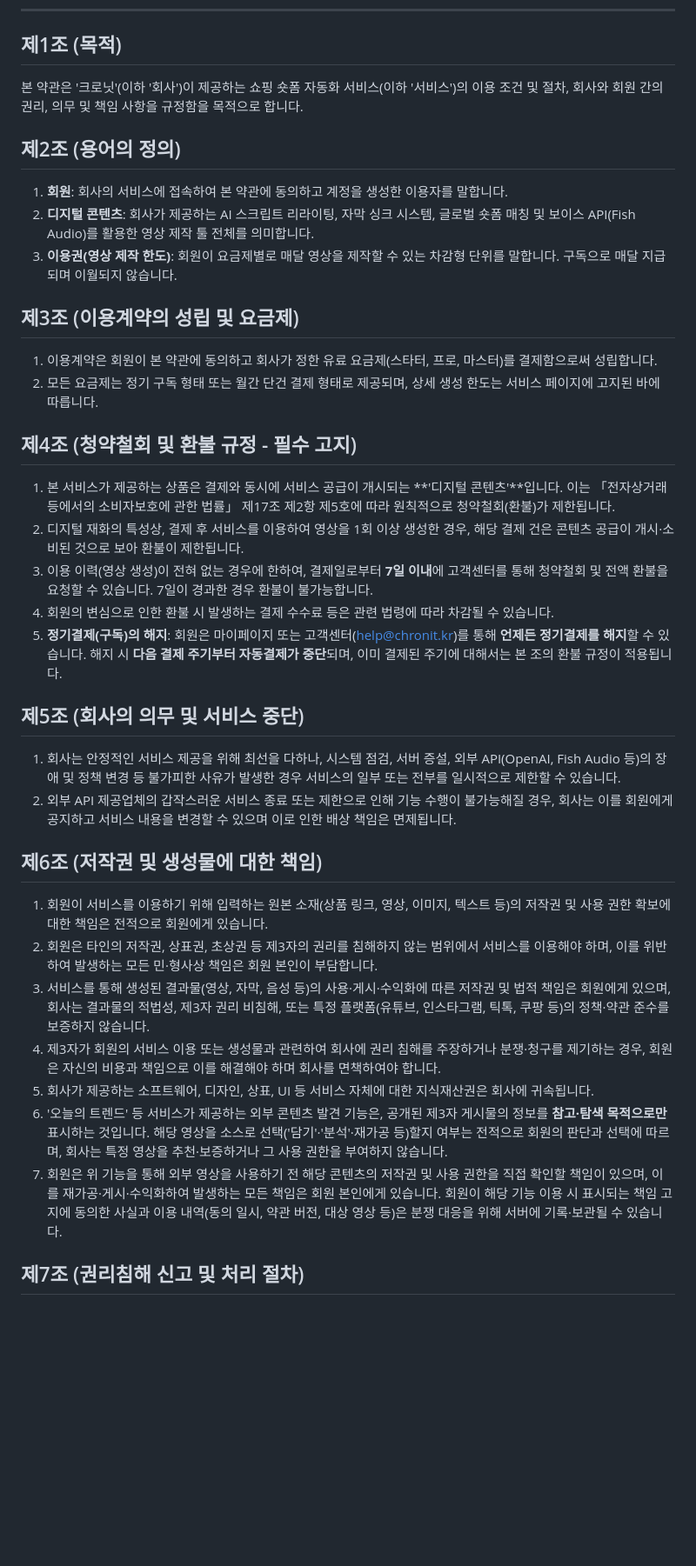
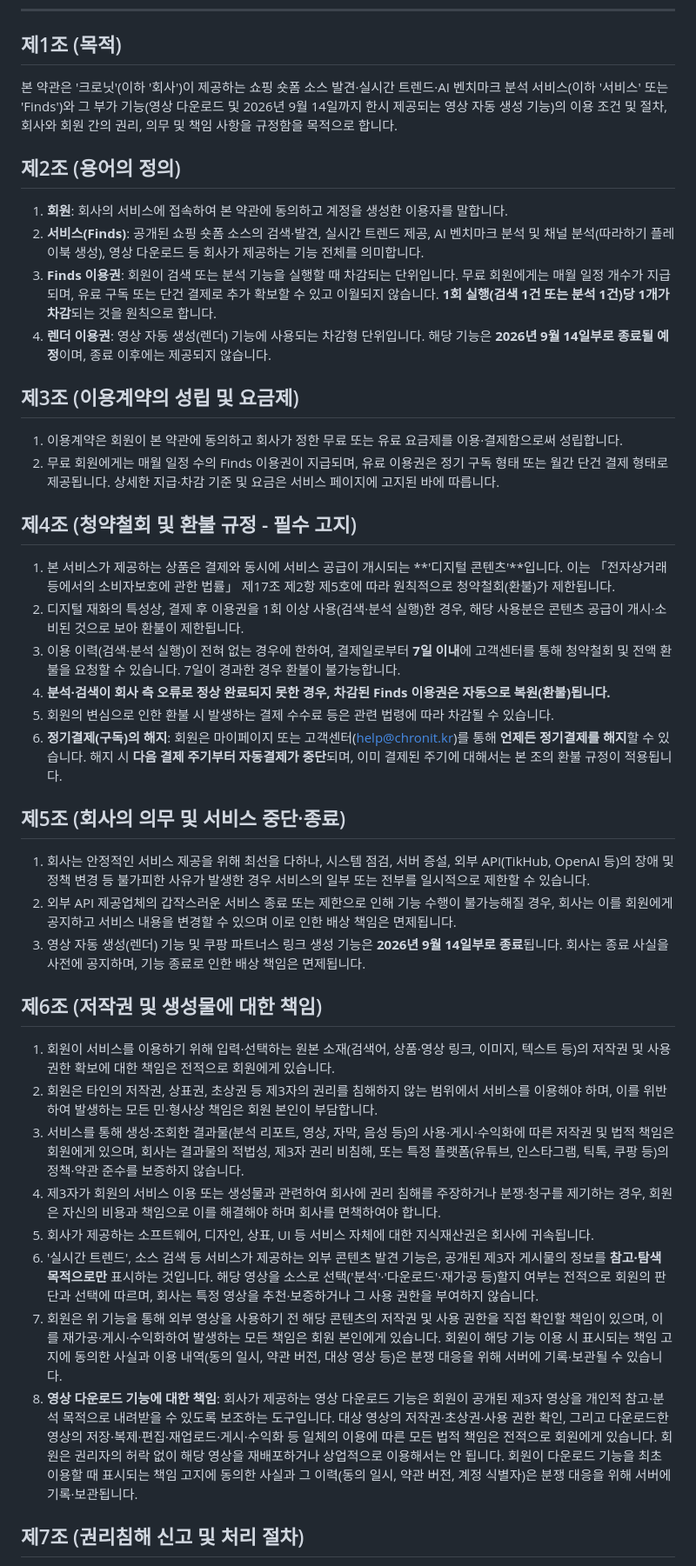
Before and after one commit to Globalshorts/chronit, a Markdown page: src/content/terms.md, the part around one of its changes. Shown at 87% size. Rendered like a GitHub page; blank space fills up the shorter version.

Commit message:
약관·개인정보방침 Finds 기준 개정(TikHub·PostHog·토스 위탁 반영, 이용권 이원화, 다운로드 책임·자동환불 신설)

```diff
--- a/src/content/terms.md
+++ b/src/content/terms.md
@@ -17,41 +19,45 @@
 
 ## 제1조 (목적)
 
-본 약관은 '크로닛'(이하 '회사')이 제공하는 쇼핑 숏폼 자동화 서비스(이하 '서비스')의 이용 조건 및 절차, 회사와 회원 간의 권리, 의무 및 책임 사항을 규정함을 목적으로 합니다.
+본 약관은 '크로닛'(이하 '회사')이 제공하는 쇼핑 숏폼 소스 발견·실시간 트렌드·AI 벤치마크 분석 서비스(이하 '서비스' 또는 'Finds')와 그 부가 기능(영상 다운로드 및 2026년 9월 14일까지 한시 제공되는 영상 자동 생성 기능)의 이용 조건 및 절차, 회사와 회원 간의 권리, 의무 및 책임 사항을 규정함을 목적으로 합니다.
 
 ## 제2조 (용어의 정의)
 
 1. **회원**: 회사의 서비스에 접속하여 본 약관에 동의하고 계정을 생성한 이용자를 말합니다.
-2. **디지털 콘텐츠**: 회사가 제공하는 AI 스크립트 리라이팅, 자막 싱크 시스템, 글로벌 숏폼 매칭 및 보이스 API(Fish Audio)를 활용한 영상 제작 툴 전체를 의미합니다.
-3. **이용권(영상 제작 한도)**: 회원이 요금제별로 매달 영상을 제작할 수 있는 차감형 단위를 말합니다. 구독으로 매달 지급되며 이월되지 않습니다.
+2. **서비스(Finds)**: 공개된 쇼핑 숏폼 소스의 검색·발견, 실시간 트렌드 제공, AI 벤치마크 분석 및 채널 분석(따라하기 플레이북 생성), 영상 다운로드 등 회사가 제공하는 기능 전체를 의미합니다.
+3. **Finds 이용권**: 회원이 검색 또는 분석 기능을 실행할 때 차감되는 단위입니다. 무료 회원에게는 매월 일정 개수가 지급되며, 유료 구독 또는 단건 결제로 추가 확보할 수 있고 이월되지 않습니다. **1회 실행(검색 1건 또는 분석 1건)당 1개가 차감**되는 것을 원칙으로 합니다.
+4. **렌더 이용권**: 영상 자동 생성(렌더) 기능에 사용되는 차감형 단위입니다. 해당 기능은 **2026년 9월 14일부로 종료될 예정**이며, 종료 이후에는 제공되지 않습니다.
 
 ## 제3조 (이용계약의 성립 및 요금제)
 
-1. 이용계약은 회원이 본 약관에 동의하고 회사가 정한 유료 요금제(스타터, 프로, 마스터)를 결제함으로써 성립합니다.
-2. 모든 요금제는 정기 구독 형태 또는 월간 단건 결제 형태로 제공되며, 상세 생성 한도는 서비스 페이지에 고지된 바에 따릅니다.
+1. 이용계약은 회원이 본 약관에 동의하고 회사가 정한 무료 또는 유료 요금제를 이용·결제함으로써 성립합니다.
+2. 무료 회원에게는 매월 일정 수의 Finds 이용권이 지급되며, 유료 이용권은 정기 구독 형태 또는 월간 단건 결제 형태로 제공됩니다. 상세한 지급·차감 기준 및 요금은 서비스 페이지에 고지된 바에 따릅니다.
 
 ## 제4조 (청약철회 및 환불 규정 - 필수 고지)
 
 1. 본 서비스가 제공하는 상품은 결제와 동시에 서비스 공급이 개시되는 **'디지털 콘텐츠'**입니다. 이는 「전자상거래 등에서의 소비자보호에 관한 법률」 제17조 제2항 제5호에 따라 원칙적으로 청약철회(환불)가 제한됩니다.
-2. 디지털 재화의 특성상, 결제 후 서비스를 이용하여 영상을 1회 이상 생성한 경우, 해당 결제 건은 콘텐츠 공급이 개시·소비된 것으로 보아 환불이 제한됩니다.
-3. 이용 이력(영상 생성)이 전혀 없는 경우에 한하여, 결제일로부터 **7일 이내**에 고객센터를 통해 청약철회 및 전액 환불을 요청할 수 있습니다. 7일이 경과한 경우 환불이 불가능합니다.
-4. 회원의 변심으로 인한 환불 시 발생하는 결제 수수료 등은 관련 법령에 따라 차감될 수 있습니다.
-5. **정기결제(구독)의 해지**: 회원은 마이페이지 또는 고객센터(help@chronit.kr)를 통해 **언제든 정기결제를 해지**할 수 있습니다. 해지 시 **다음 결제 주기부터 자동결제가 중단**되며, 이미 결제된 주기에 대해서는 본 조의 환불 규정이 적용됩니다.
+2. 디지털 재화의 특성상, 결제 후 이용권을 1회 이상 사용(검색·분석 실행)한 경우, 해당 사용분은 콘텐츠 공급이 개시·소비된 것으로 보아 환불이 제한됩니다.
+3. 이용 이력(검색·분석 실행)이 전혀 없는 경우에 한하여, 결제일로부터 **7일 이내**에 고객센터를 통해 청약철회 및 전액 환불을 요청할 수 있습니다. 7일이 경과한 경우 환불이 불가능합니다.
+4. **분석·검색이 회사 측 오류로 정상 완료되지 못한 경우, 차감된 Finds 이용권은 자동으로 복원(환불)됩니다.**
+5. 회원의 변심으로 인한 환불 시 발생하는 결제 수수료 등은 관련 법령에 따라 차감될 수 있습니다.
+6. **정기결제(구독)의 해지**: 회원은 마이페이지 또는 고객센터(help@chronit.kr)를 통해 **언제든 정기결제를 해지**할 수 있습니다. 해지 시 **다음 결제 주기부터 자동결제가 중단**되며, 이미 결제된 주기에 대해서는 본 조의 환불 규정이 적용됩니다.
 
-## 제5조 (회사의 의무 및 서비스 중단)
+## 제5조 (회사의 의무 및 서비스 중단·종료)
 
-1. 회사는 안정적인 서비스 제공을 위해 최선을 다하나, 시스템 점검, 서버 증설, 외부 API(OpenAI, Fish Audio 등)의 장애 및 정책 변경 등 불가피한 사유가 발생한 경우 서비스의 일부 또는 전부를 일시적으로 제한할 수 있습니다.
+1. 회사는 안정적인 서비스 제공을 위해 최선을 다하나, 시스템 점검, 서버 증설, 외부 API(TikHub, OpenAI 등)의 장애 및 정책 변경 등 불가피한 사유가 발생한 경우 서비스의 일부 또는 전부를 일시적으로 제한할 수 있습니다.
 2. 외부 API 제공업체의 갑작스러운 서비스 종료 또는 제한으로 인해 기능 수행이 불가능해질 경우, 회사는 이를 회원에게 공지하고 서비스 내용을 변경할 수 있으며 이로 인한 배상 책임은 면제됩니다.
+3. 영상 자동 생성(렌더) 기능 및 쿠팡 파트너스 링크 생성 기능은 **2026년 9월 14일부로 종료**됩니다. 회사는 종료 사실을 사전에 공지하며, 기능 종료로 인한 배상 책임은 면제됩니다.
 
 ## 제6조 (저작권 및 생성물에 대한 책임)
 
-1. 회원이 서비스를 이용하기 위해 입력하는 원본 소재(상품 링크, 영상, 이미지, 텍스트 등)의 저작권 및 사용 권한 확보에 대한 책임은 전적으로 회원에게 있습니다.
+1. 회원이 서비스를 이용하기 위해 입력·선택하는 원본 소재(검색어, 상품·영상 링크, 이미지, 텍스트 등)의 저작권 및 사용 권한 확보에 대한 책임은 전적으로 회원에게 있습니다.
 2. 회원은 타인의 저작권, 상표권, 초상권 등 제3자의 권리를 침해하지 않는 범위에서 서비스를 이용해야 하며, 이를 위반하여 발생하는 모든 민·형사상 책임은 회원 본인이 부담합니다.
-3. 서비스를 통해 생성된 결과물(영상, 자막, 음성 등)의 사용·게시·수익화에 따른 저작권 및 법적 책임은 회원에게 있으며, 회사는 결과물의 적법성, 제3자 권리 비침해, 또는 특정 플랫폼(유튜브, 인스타그램, 틱톡, 쿠팡 등)의 정책·약관 준수를 보증하지 않습니다.
+3. 서비스를 통해 생성·조회한 결과물(분석 리포트, 영상, 자막, 음성 등)의 사용·게시·수익화에 따른 저작권 및 법적 책임은 회원에게 있으며, 회사는 결과물의 적법성, 제3자 권리 비침해, 또는 특정 플랫폼(유튜브, 인스타그램, 틱톡, 쿠팡 등)의 정책·약관 준수를 보증하지 않습니다.
 4. 제3자가 회원의 서비스 이용 또는 생성물과 관련하여 회사에 권리 침해를 주장하거나 분쟁·청구를 제기하는 경우, 회원은 자신의 비용과 책임으로 이를 해결해야 하며 회사를 면책하여야 합니다.
 5. 회사가 제공하는 소프트웨어, 디자인, 상표, UI 등 서비스 자체에 대한 지식재산권은 회사에 귀속됩니다.
-6. '오늘의 트렌드' 등 서비스가 제공하는 외부 콘텐츠 발견 기능은, 공개된 제3자 게시물의 정보를 **참고·탐색 목적으로만** 표시하는 것입니다. 해당 영상을 소스로 선택('담기'·'분석'·재가공 등)할지 여부는 전적으로 회원의 판단과 선택에 따르며, 회사는 특정 영상을 추천·보증하거나 그 사용 권한을 부여하지 않습니다.
+6. '실시간 트렌드', 소스 검색 등 서비스가 제공하는 외부 콘텐츠 발견 기능은, 공개된 제3자 게시물의 정보를 **참고·탐색 목적으로만** 표시하는 것입니다. 해당 영상을 소스로 선택('분석'·'다운로드'·재가공 등)할지 여부는 전적으로 회원의 판단과 선택에 따르며, 회사는 특정 영상을 추천·보증하거나 그 사용 권한을 부여하지 않습니다.
 7. 회원은 위 기능을 통해 외부 영상을 사용하기 전 해당 콘텐츠의 저작권 및 사용 권한을 직접 확인할 책임이 있으며, 이를 재가공·게시·수익화하여 발생하는 모든 책임은 회원 본인에게 있습니다. 회원이 해당 기능 이용 시 표시되는 책임 고지에 동의한 사실과 이용 내역(동의 일시, 약관 버전, 대상 영상 등)은 분쟁 대응을 위해 서버에 기록·보관될 수 있습니다.
+8. **영상 다운로드 기능에 대한 책임**: 회사가 제공하는 영상 다운로드 기능은 회원이 공개된 제3자 영상을 개인적 참고·분석 목적으로 내려받을 수 있도록 보조하는 도구입니다. 대상 영상의 저작권·초상권·사용 권한 확인, 그리고 다운로드한 영상의 저장·복제·편집·재업로드·게시·수익화 등 일체의 이용에 따른 모든 법적 책임은 전적으로 회원에게 있습니다. 회원은 권리자의 허락 없이 해당 영상을 재배포하거나 상업적으로 이용해서는 안 됩니다. 회원이 다운로드 기능을 최초 이용할 때 표시되는 책임 고지에 동의한 사실과 그 이력(동의 일시, 약관 버전, 계정 식별자)은 분쟁 대응을 위해 서버에 기록·보관됩니다.
 
 ## 제7조 (권리침해 신고 및 처리 절차)
 
```
Also changed, not shown: other parts of src/content/terms.md (+4 -2 lines), src/content/privacy.md (+34 -18 lines).
